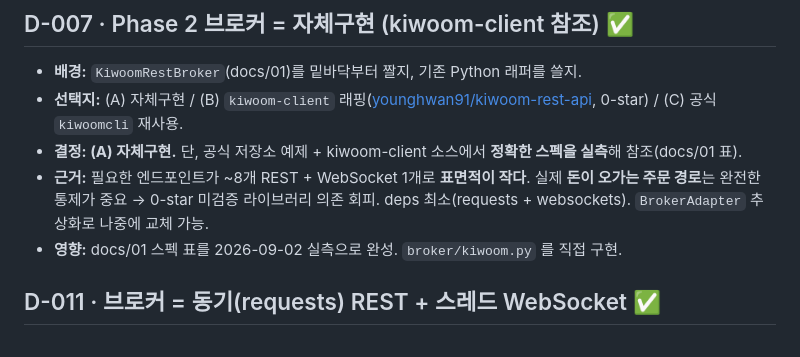
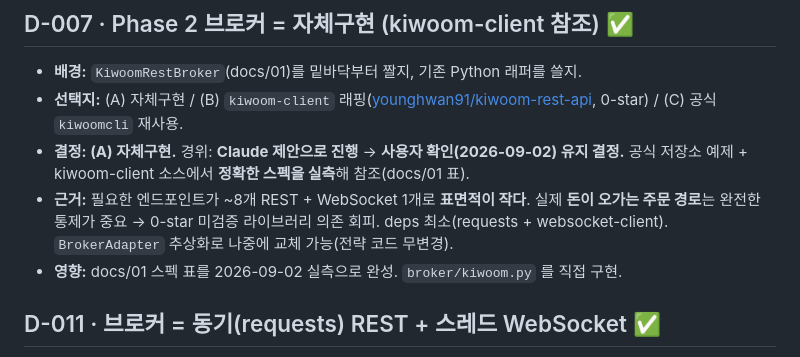
Before and after one commit to ksh234/breakZoneAutoApp, a Markdown page: DECISIONS.md, the part around the change. Rendered like a GitHub page.

Commit message:
docs: D-007 결정 경위 정정 (Claude 제안 → 사용자 확인 유지)
- 자체구현을 사용자 승인처럼 "확정" 표기했던 것을 실제 경위로 정정
- 사용자 2026-09-02 자체구현 유지 확인

Co-Authored-By: Claude Opus 4.8 <noreply@anthropic.com>

```diff
--- a/DECISIONS.md
+++ b/DECISIONS.md
@@ -55,8 +55,8 @@
 ## D-007 · Phase 2 브로커 = 자체구현 (kiwoom-client 참조) ✅
 - **배경:** `KiwoomRestBroker`(docs/01)를 밑바닥부터 짤지, 기존 Python 래퍼를 쓸지.
 - **선택지:** (A) 자체구현 / (B) `kiwoom-client` 래핑([younghwan91/kiwoom-rest-api](https://github.com/younghwan91/kiwoom-rest-api), 0-star) / (C) 공식 `kiwoomcli` 재사용.
-- **결정: (A) 자체구현.** 단, 공식 저장소 예제 + kiwoom-client 소스에서 **정확한 스펙을 실측**해 참조(docs/01 표).
-- **근거:** 필요한 엔드포인트가 ~8개 REST + WebSocket 1개로 **표면적이 작다**. 실제 **돈이 오가는 주문 경로**는 완전한 통제가 중요 → 0-star 미검증 라이브러리 의존 회피. deps 최소(requests + websockets). `BrokerAdapter` 추상화로 나중에 교체 가능.
+- **결정: (A) 자체구현.** 경위: **Claude 제안으로 진행** → **사용자 확인(2026-09-02) 유지 결정.** 공식 저장소 예제 + kiwoom-client 소스에서 **정확한 스펙을 실측**해 참조(docs/01 표).
+- **근거:** 필요한 엔드포인트가 ~8개 REST + WebSocket 1개로 **표면적이 작다**. 실제 **돈이 오가는 주문 경로**는 완전한 통제가 중요 → 0-star 미검증 라이브러리 의존 회피. deps 최소(requests + websocket-client). `BrokerAdapter` 추상화로 나중에 교체 가능(전략 코드 무변경).
 - **영향:** docs/01 스펙 표를 2026-09-02 실측으로 완성. `broker/kiwoom.py` 를 직접 구현.
 
 ## D-011 · 브로커 = 동기(requests) REST + 스레드 WebSocket ✅
```
